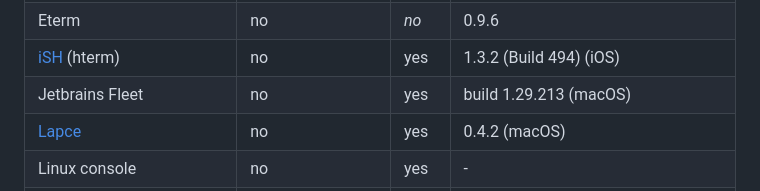
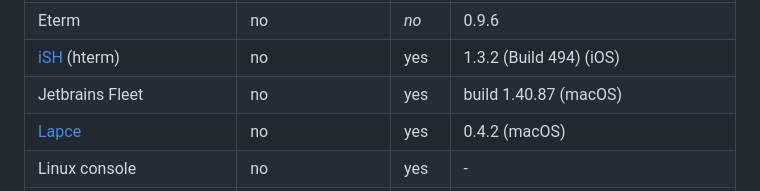
Before and after one commit to bash/terminal-colorsaurus, a Markdown page: doc/terminal-survey.md, the part around the change. GitHub-like rendering.

Commit message:
📝 Re-test Fleet

```diff
--- a/doc/terminal-survey.md
+++ b/doc/terminal-survey.md
@@ -73,7 +73,7 @@ A list of terminals that were tested for support of `OSC 10` / `OSC 11` and `DA1
 | cool-retro-term            | no                    | yes   | 1.2.0                              |
 | Eterm                      | no                    | *no*  | 0.9.6                              |
 | [iSH] (hterm)              | no                    | yes   | 1.3.2 (Build 494) (iOS)            |
-| Jetbrains Fleet            | no                    | yes   | build 1.29.213 (macOS)             |
+| Jetbrains Fleet            | no                    | yes   | build 1.40.87 (macOS)              |
 | [Lapce]                    | no                    | yes   | 0.4.2 (macOS)                      |
 | Linux console              | no                    | yes   | -                                  |
 | mrxvt                      | no                    | yes   | 0.5.3                              |
```
